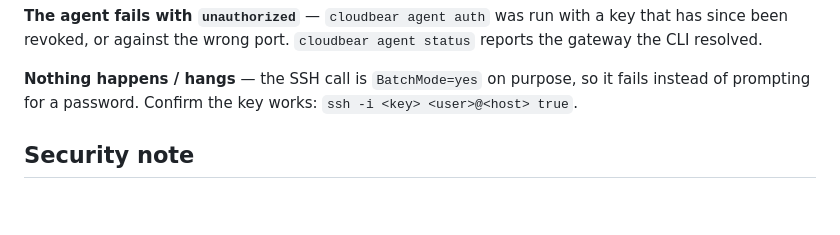
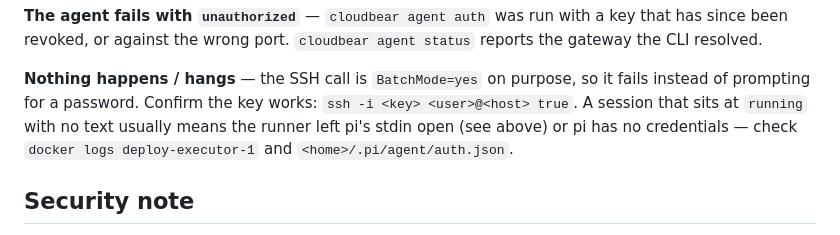
Before and after one commit to swarnimarun/laun, a Markdown page: deploy/remote-setup.md, the part around one of its changes. Drawn GitHub-style; blank space fills up the shorter version.

```diff
--- a/deploy/remote-setup.md
+++ b/deploy/remote-setup.md
@@ -112,7 +168,10 @@ status` reports the gateway the CLI resolved.
 
 **Nothing happens / hangs** — the SSH call is `BatchMode=yes` on purpose, so it
 fails instead of prompting for a password. Confirm the key works:
-`ssh -i <key> <user>@<host> true`.
+`ssh -i <key> <user>@<host> true`. A session that sits at `running` with no
+text usually means the runner left pi's stdin open (see above) or pi has no
+credentials — check `docker logs deploy-executor-1` and
+`<home>/.pi/agent/auth.json`.
 
 ## Security note
 
```
Also changed, not shown: other parts of deploy/remote-setup.md (+56 -0 lines).
